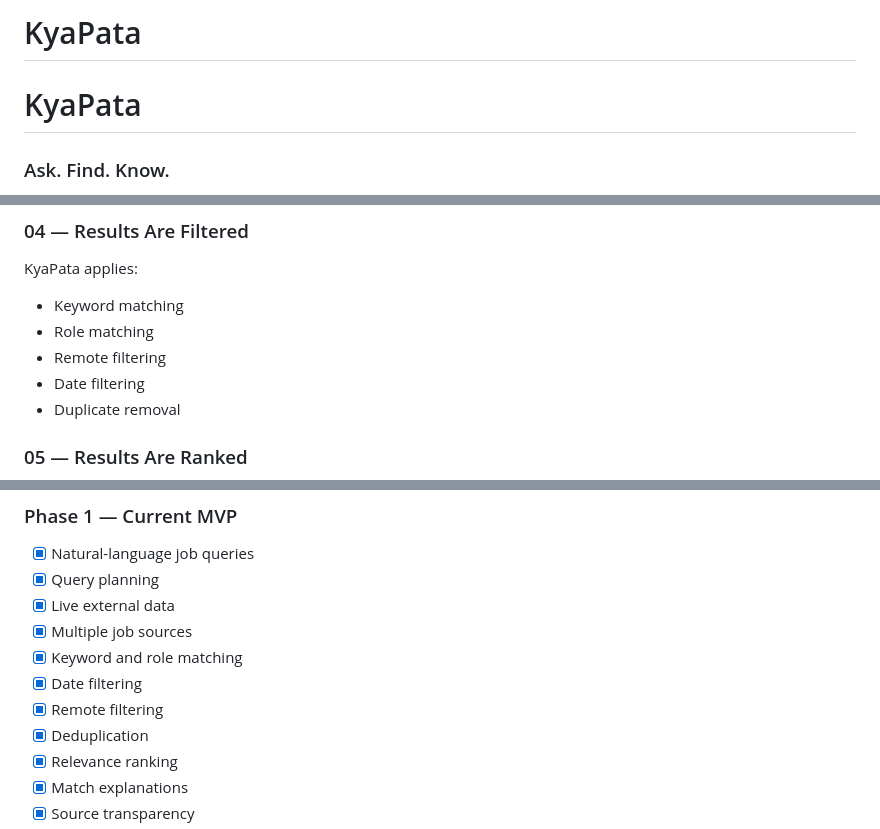
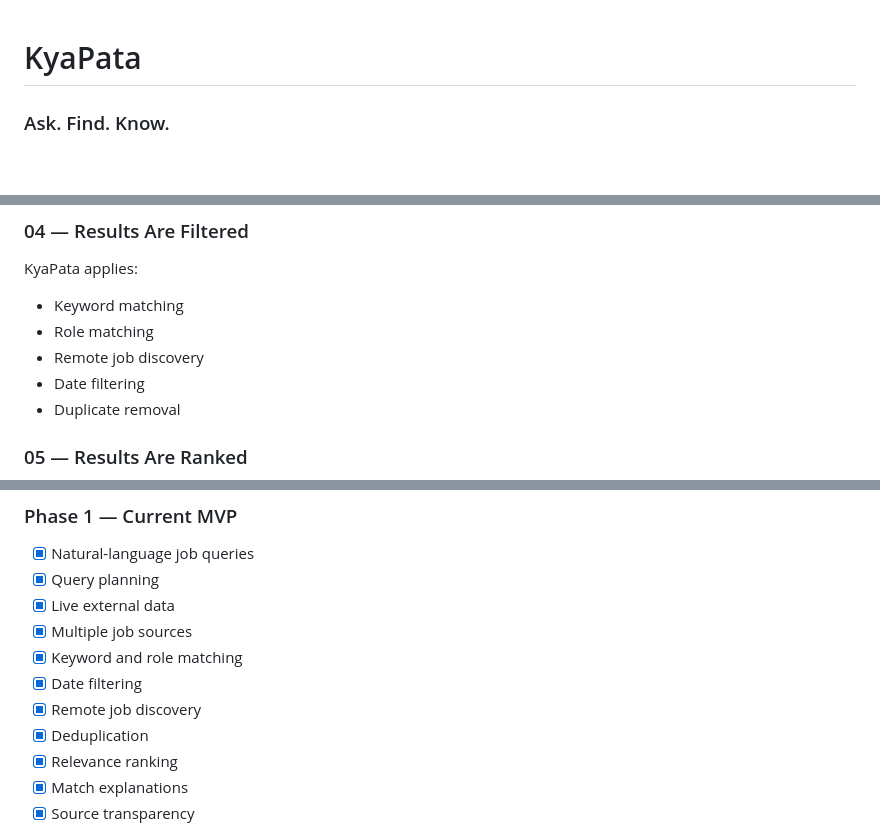
Before and after one commit to ritulsrivastava007/KyaPata, a Markdown page: README.md, 3 parts joined by grey strips. GitHub-like rendering; blank space fills up the shorter version.

```diff
--- a/README.md
+++ b/README.md
@@ -1,4 +1,3 @@
-# KyaPata
 # KyaPata
 
 ### Ask. Find. Know.
@@ -111,7 +110,7 @@ KyaPata applies:
 
 * Keyword matching
 * Role matching
-* Remote filtering
+* Remote job discovery
 * Date filtering
 * Duplicate removal
 
@@ -392,7 +391,7 @@ These constraints are intentional so the current prototype remains focused and d
 * [x] Multiple job sources
 * [x] Keyword and role matching
 * [x] Date filtering
-* [x] Remote filtering
+* [x] Remote job discovery
 * [x] Deduplication
 * [x] Relevance ranking
 * [x] Match explanations
```
